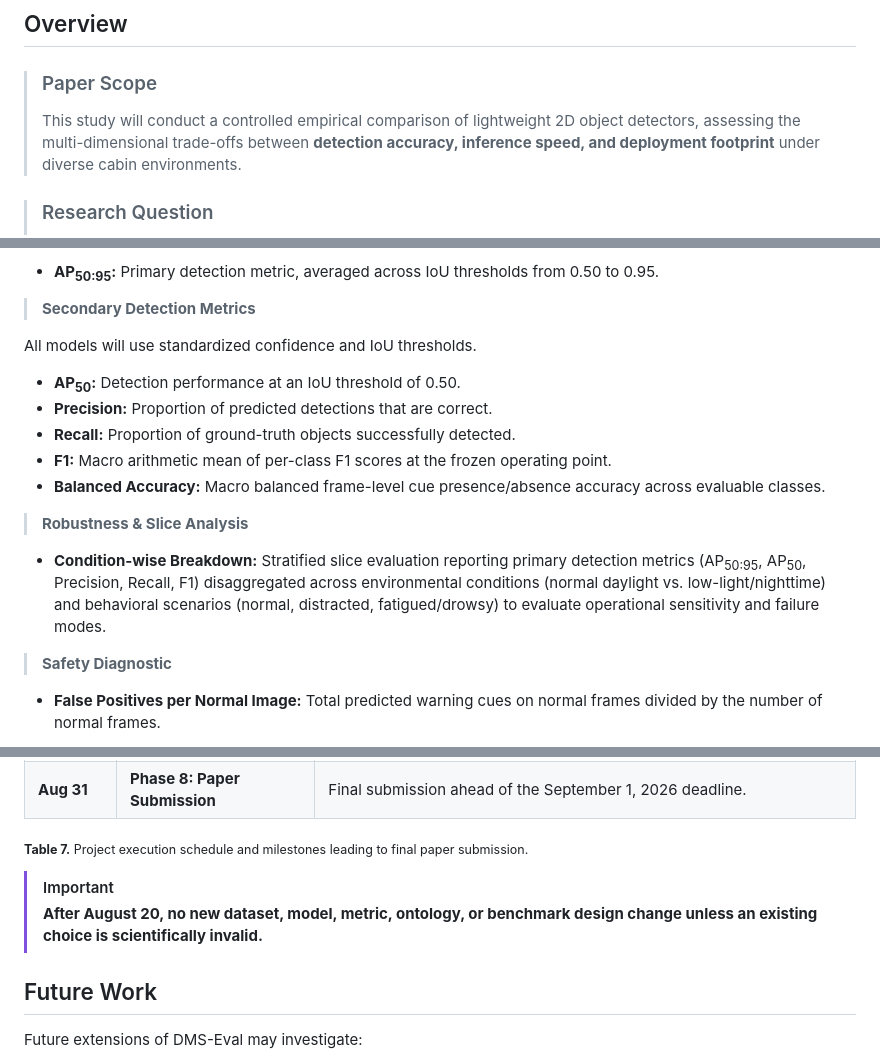
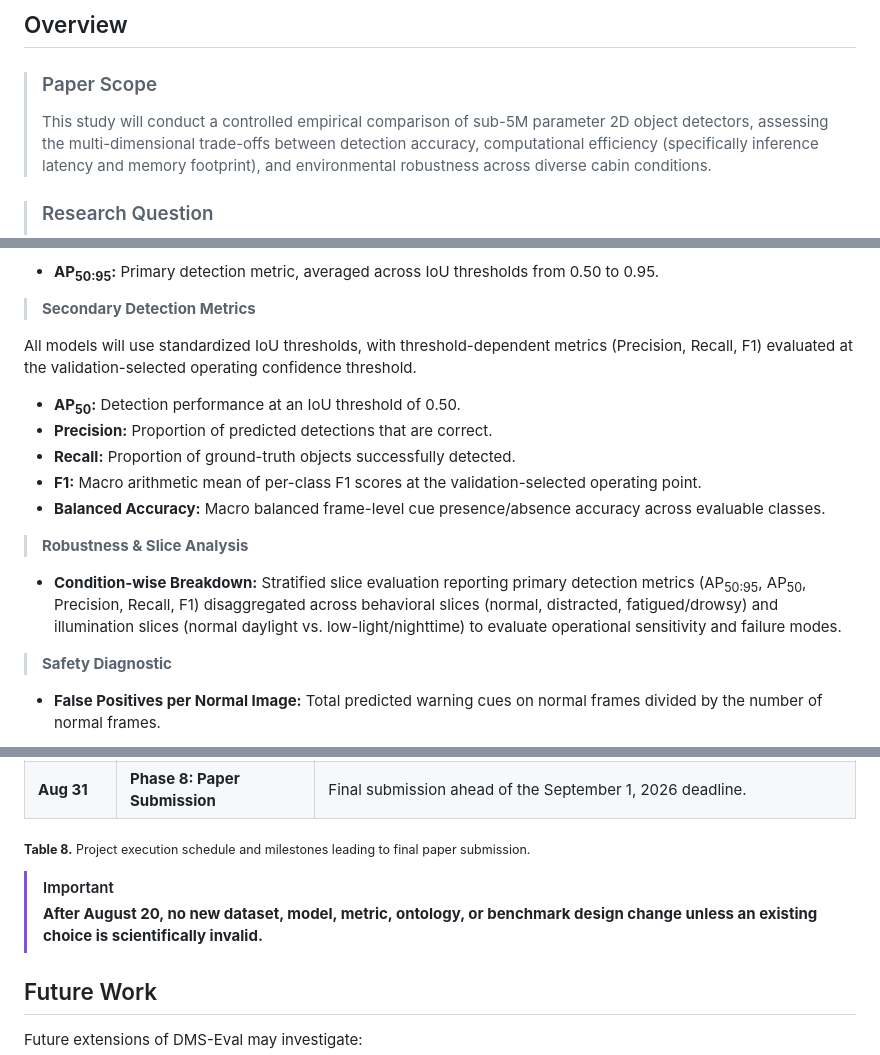
Before and after one commit to IamOumarIbrahim/DMS-Eval, a Markdown page: README.md, 3 parts joined by grey strips. Drawn GitHub-style.

```diff
--- a/README.md
+++ b/README.md
@@ -36,7 +36,7 @@
 
 > ### Paper Scope
 >
-> This study will conduct a controlled empirical comparison of lightweight 2D object detectors, assessing the multi-dimensional trade-offs between **detection accuracy, inference speed, and deployment footprint** under diverse cabin environments.
+>  This study will conduct a controlled empirical comparison of sub-5M parameter 2D object detectors, assessing the multi-dimensional trade-offs between detection accuracy, computational efficiency (specifically inference latency and memory footprint), and environmental robustness across diverse cabin conditions.
 
 > ### Research Question
 >
@@ -256,17 +256,17 @@ The planned benchmark will evaluate each model across both **detection quality**
 
 > **Secondary Detection Metrics**
 
-All models will use standardized confidence and IoU thresholds.
+All models will use standardized IoU thresholds, with threshold-dependent metrics (Precision, Recall, F1) evaluated at the validation-selected operating confidence threshold.
 
 * **AP<sub>50</sub>:** Detection performance at an IoU threshold of 0.50.
 * **Precision:** Proportion of predicted detections that are correct.
 * **Recall:** Proportion of ground-truth objects successfully detected.
-* **F1:** Macro arithmetic mean of per-class F1 scores at the frozen operating point.
+* **F1:** Macro arithmetic mean of per-class F1 scores at the validation-selected operating point.
 * **Balanced Accuracy:** Macro balanced frame-level cue presence/absence accuracy across evaluable classes.
 
 > **Robustness & Slice Analysis**
 
-* **Condition-wise Breakdown:** Stratified slice evaluation reporting primary detection metrics (AP<sub>50:95</sub>, AP<sub>50</sub>, Precision, Recall, F1) disaggregated across environmental conditions (normal daylight vs. low-light/nighttime) and behavioral scenarios (normal, distracted, fatigued/drowsy) to evaluate operational sensitivity and failure modes.
+* **Condition-wise Breakdown:** Stratified slice evaluation reporting primary detection metrics (AP<sub>50:95</sub>, AP<sub>50</sub>, Precision, Recall, F1) disaggregated across behavioral slices (normal, distracted, fatigued/drowsy) and illumination slices (normal daylight vs. low-light/nighttime) to evaluate operational sensitivity and failure modes.
 
 > **Safety Diagnostic**
 
@@ -341,11 +353,12 @@ The planned benchmark focuses strictly on spatially observable driver-monitoring
 | **Aug 31** | **Phase 8: Paper Submission** | Final submission ahead of the September 1, 2026 deadline. |
 
 <p>
-  <sub><strong>Table 7.</strong> Project execution schedule and milestones leading to final paper submission.</sub>
+  <sub><strong>Table 8.</strong> Project execution schedule and milestones leading to final paper submission.</sub>
 </p>
 
 > [!IMPORTANT]
 > **After August 20, no new dataset, model, metric, ontology, or benchmark design change unless an existing choice is scientifically invalid.**
+
 
 ## Future Work
 
```
Also changed, not shown: other parts of README.md (+34 -31 lines), CHANGELOG.md (+5 -0 lines), manuscript/figures/cv_task_taxonomy.jpg (added), 2 other files.
